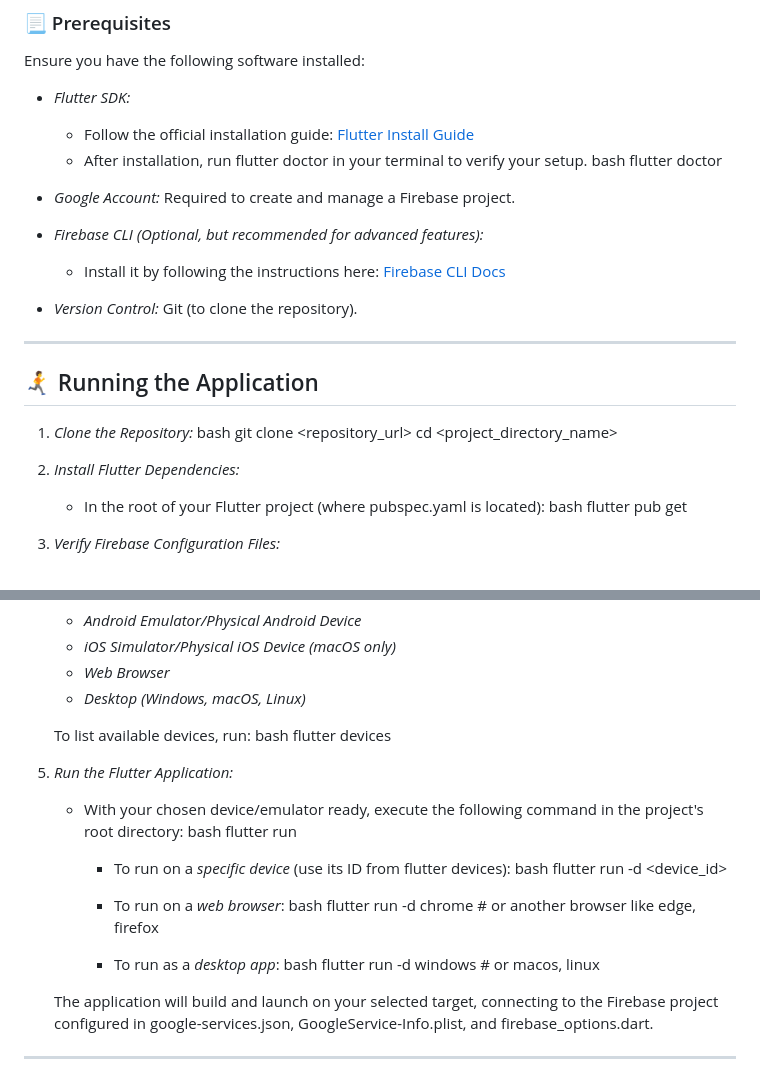
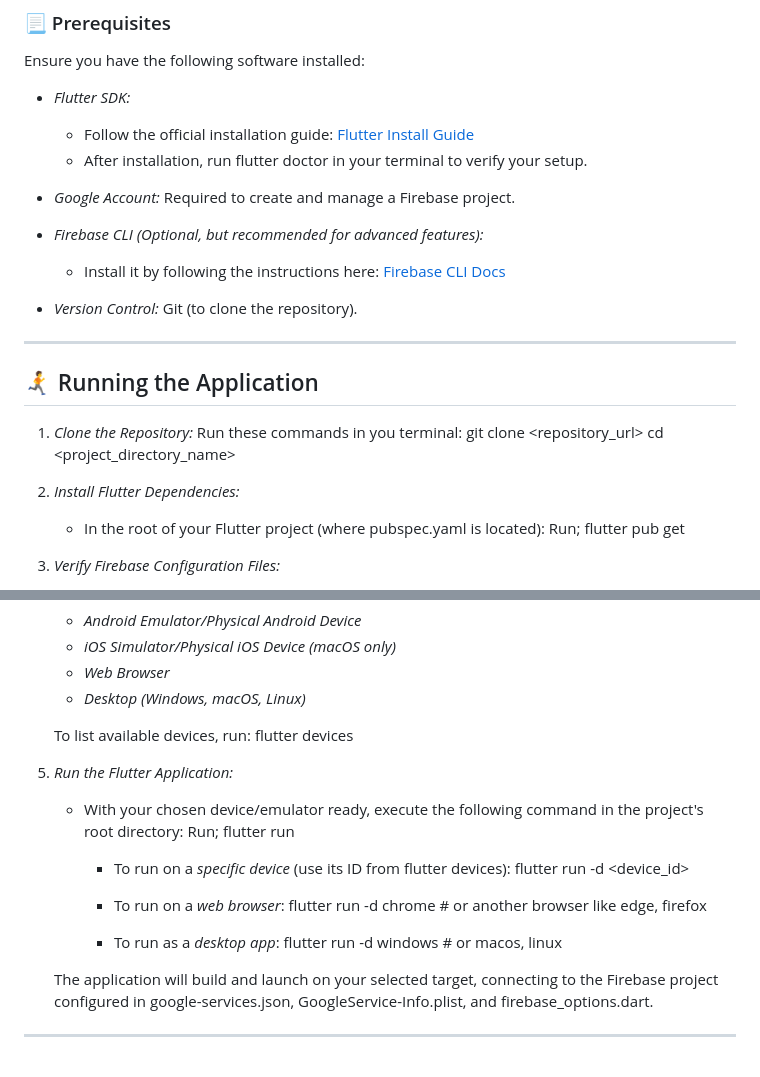
Before and after one commit to Tivah-333/donationapp, a Markdown page: README.md, 2 parts joined by grey strips. GitHub-like rendering.

```diff
--- a/README.md
+++ b/README.md
@@ -14,8 +14,6 @@ Ensure you have the following software installed:
 * *Flutter SDK:*
     * Follow the official installation guide: [Flutter Install Guide](https://flutter.dev/docs/get-started/install)
     * After installation, run flutter doctor in your terminal to verify your setup.
-      bash
-      flutter doctor
 
 * *Google Account:* Required to create and manage a Firebase project.
 * *Firebase CLI (Optional, but recommended for advanced features):*
@@ -27,14 +25,14 @@ Ensure you have the following software installed:
 ## 🏃‍➡️ Running the Application
 
 1.  *Clone the Repository:*
-    bash
+    Run these commands in you terminal:
     git clone <repository_url>
     cd <project_directory_name>
 
 
 2.  *Install Flutter Dependencies:*
     * In the root of your Flutter project (where pubspec.yaml is located):
-      bash
+      Run;
       flutter pub get
 
 
@@ -54,25 +52,21 @@ Ensure you have the following software installed:
     * *Desktop (Windows, macOS, Linux)*
 
     To list available devices, run:
-    bash
     flutter devices
 
 
 5.  *Run the Flutter Application:*
     * With your chosen device/emulator ready, execute the following command in the project's root directory:
-      bash
+      Run;
       flutter run
 
         * To run on a *specific device* (use its ID from flutter devices):
-          bash
           flutter run -d <device_id>
 
         * To run on a *web browser*:
-          bash
           flutter run -d chrome # or another browser like edge, firefox
 
         * To run as a *desktop app*:
-          bash
           flutter run -d windows # or macos, linux
 
 
```
